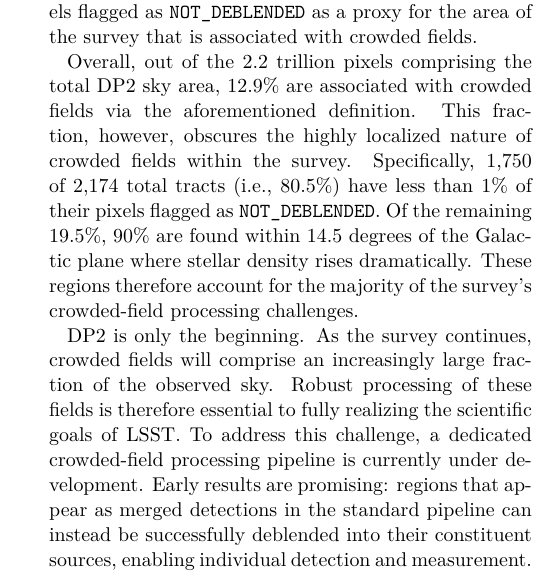
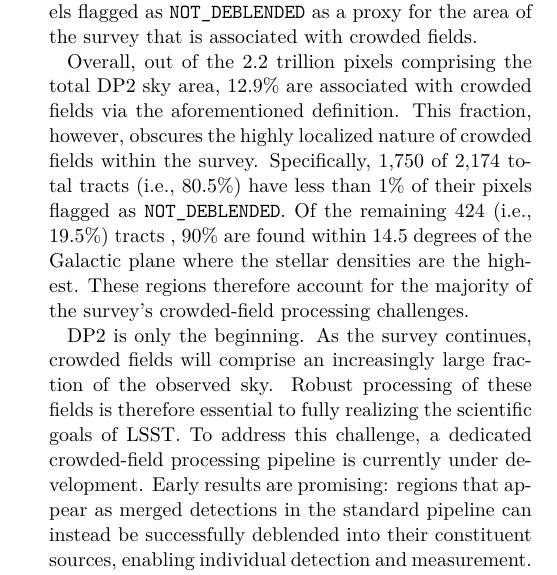
Before and after one commit to lsst/rtn-115, a LaTeX paper (RTN-115.tex, which reads sections/performance.tex): part of one column of page 3 of 5, cut so that both start at the same text. Compiled offline with XeLaTeX; a LaTeX package or settings file that is missing is left out.

Commit message:
Update sections/performance.tex
Co-authored-by: James Mullaney <j.mullaney@sheffield.ac.uk>

```diff
--- a/sections/performance.tex
+++ b/sections/performance.tex
@@ -60,7 +60,7 @@ We therefore use the proportion of pixels flagged as \texttt{NOT\_DEBLENDED} as
 Overall, out of the 2.2 trillion pixels comprising the total DP2 sky area, 12.9\% are associated with crowded fields via the aforementioned definition.
 This fraction, however, obscures the highly localized nature of crowded fields within the survey.
 Specifically, 1,750 of 2,174 total tracts (i.e., 80.5\%) have less than 1\% of their pixels flagged as \texttt{NOT\_DEBLENDED}.
-Of the remaining 19.5\%, 90\% are found within 14.5 degrees of the Galactic plane where stellar density rises dramatically.
+Of the remaining 424 (i.e., 19.5\%) tracts , 90\% are found within 14.5 degrees of the Galactic plane where the stellar densities are the highest.
 These regions therefore account for the majority of the survey's crowded-field processing challenges.
 
 DP2 is only the beginning.
```
